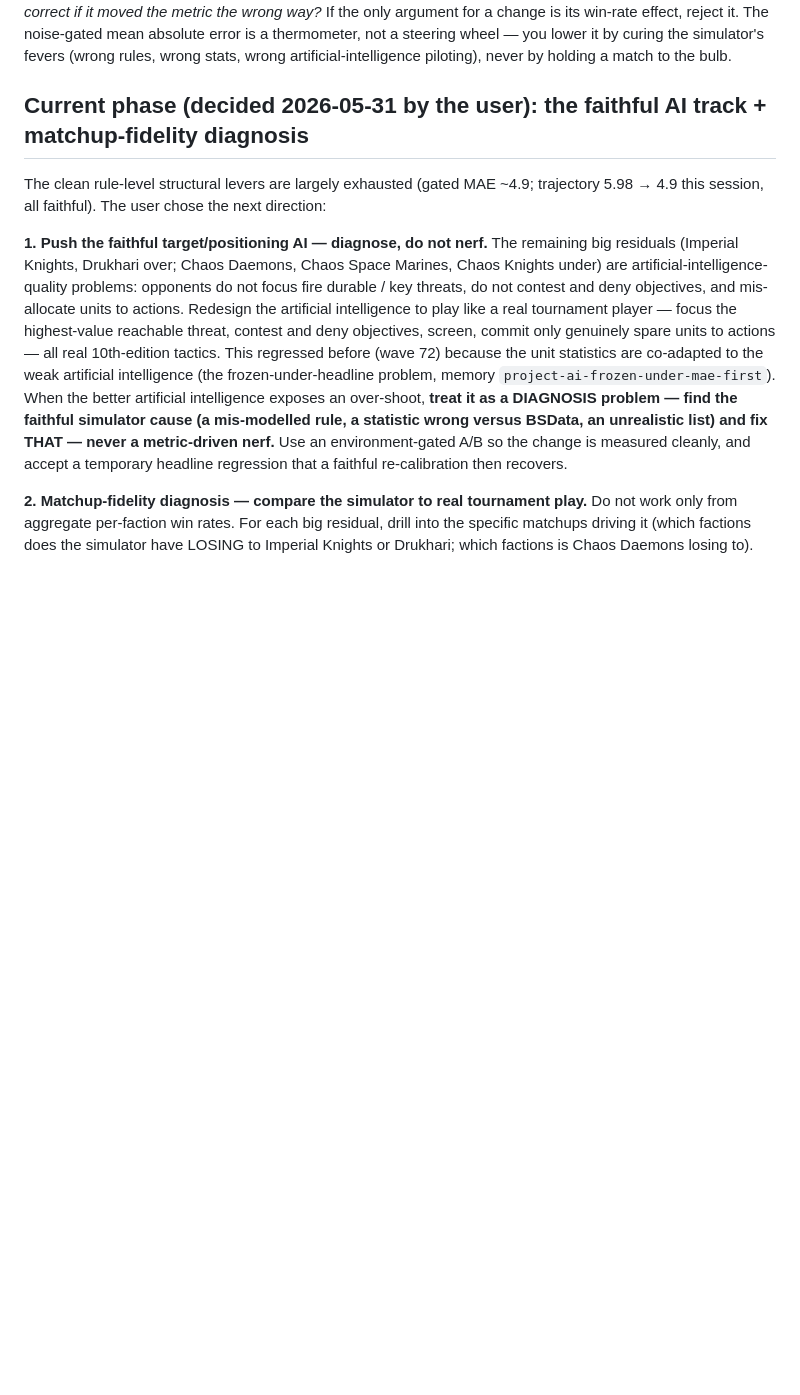
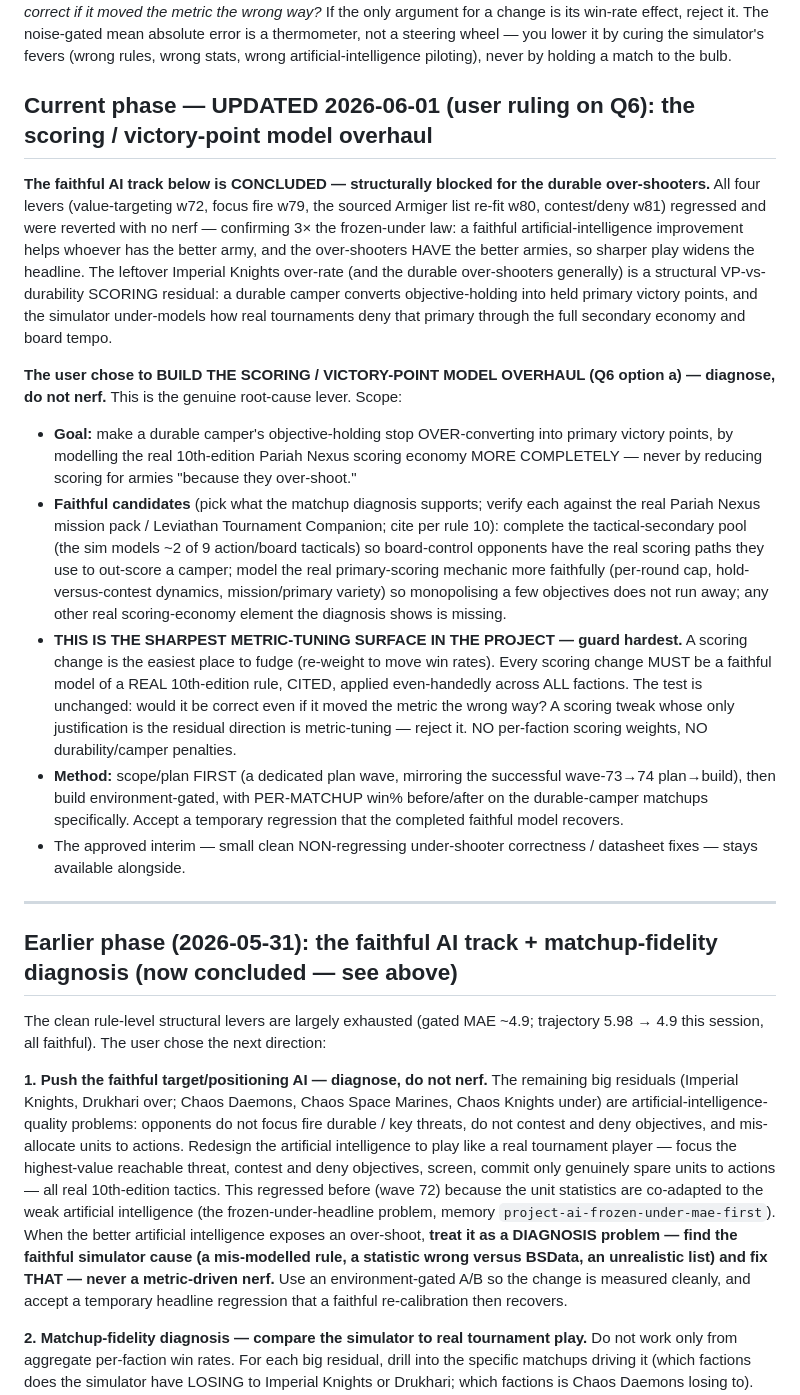
Before and after one commit to EddieHandford/SwegHammer, a Markdown page: docs/STAGE1_AUTONOMOUS_GOAL.md, the part around the change. Drawn GitHub-style; blank space fills up the shorter version.

Commit message:
docs: authorize the scoring/victory-point model overhaul as the active lever (user Q6 ruling)
The faithful artificial-intelligence track is structurally blocked for the durable over-shooters: all four levers (value-targeting, focus fire, the sourced Armiger re-fit, contest/deny) regressed and were reverted with no nerf, confirming the over-rate is a structural victory-point-versus-durability scoring residual. The user ruled to build the scoring-model overhaul (diagnose, do not nerf): model the real Pariah Nexus scoring economy more completely (complete the tactical-secondary pool, faithful primary-scoring dynamics) so a durable camper stops over-converting objective-holding into primary victory points. Adds hard rails — every scoring change must be a cited, even-handed model of a real rule, never a re-weight to move a residual, no per-faction scoring weights or camper penalties — and mandates a plan-first, environment-gated, per-matchup-measured build.

Co-Authored-By: Claude Opus 4.8 <noreply@anthropic.com>

```diff
--- a/docs/STAGE1_AUTONOMOUS_GOAL.md
+++ b/docs/STAGE1_AUTONOMOUS_GOAL.md
@@ -31,7 +31,47 @@ absolute error is a thermometer, not a steering wheel — you lower it by curing
 simulator's fevers (wrong rules, wrong stats, wrong artificial-intelligence
 piloting), never by holding a match to the bulb.
 
-## Current phase (decided 2026-05-31 by the user): the faithful AI track + matchup-fidelity diagnosis
+## Current phase — UPDATED 2026-06-01 (user ruling on Q6): the scoring / victory-point model overhaul
+
+**The faithful AI track below is CONCLUDED — structurally blocked for the durable
+over-shooters.** All four levers (value-targeting w72, focus fire w79, the sourced Armiger
+list re-fit w80, contest/deny w81) regressed and were reverted with no nerf — confirming 3×
+the frozen-under law: a faithful artificial-intelligence improvement helps whoever has the
+better army, and the over-shooters HAVE the better armies, so sharper play widens the
+headline. The leftover Imperial Knights over-rate (and the durable over-shooters generally)
+is a structural VP-vs-durability SCORING residual: a durable camper converts objective-holding
+into held primary victory points, and the simulator under-models how real tournaments deny
+that primary through the full secondary economy and board tempo.
+
+**The user chose to BUILD THE SCORING / VICTORY-POINT MODEL OVERHAUL (Q6 option a) — diagnose,
+do not nerf.** This is the genuine root-cause lever. Scope:
+
+- **Goal:** make a durable camper's objective-holding stop OVER-converting into primary
+  victory points, by modelling the real 10th-edition Pariah Nexus scoring economy MORE
+  COMPLETELY — never by reducing scoring for armies "because they over-shoot."
+- **Faithful candidates** (pick what the matchup diagnosis supports; verify each against the
+  real Pariah Nexus mission pack / Leviathan Tournament Companion; cite per rule 10):
+  complete the tactical-secondary pool (the sim models ~2 of 9 action/board tacticals) so
+  board-control opponents have the real scoring paths they use to out-score a camper; model
+  the real primary-scoring mechanic more faithfully (per-round cap, hold-versus-contest
+  dynamics, mission/primary variety) so monopolising a few objectives does not run away; any
+  other real scoring-economy element the diagnosis shows is missing.
+- **THIS IS THE SHARPEST METRIC-TUNING SURFACE IN THE PROJECT — guard hardest.** A scoring
+  change is the easiest place to fudge (re-weight to move win rates). Every scoring change
+  MUST be a faithful model of a REAL 10th-edition rule, CITED, applied even-handedly across
+  ALL factions. The test is unchanged: would it be correct even if it moved the metric the
+  wrong way? A scoring tweak whose only justification is the residual direction is
+  metric-tuning — reject it. NO per-faction scoring weights, NO durability/camper penalties.
+- **Method:** scope/plan FIRST (a dedicated plan wave, mirroring the successful wave-73→74
+  plan→build), then build environment-gated, with PER-MATCHUP win% before/after on the
+  durable-camper matchups specifically. Accept a temporary regression that the completed
+  faithful model recovers.
+- The approved interim — small clean NON-regressing under-shooter correctness / datasheet
+  fixes — stays available alongside.
+
+---
+
+## Earlier phase (2026-05-31): the faithful AI track + matchup-fidelity diagnosis (now concluded — see above)
 
 The clean rule-level structural levers are largely exhausted (gated MAE ~4.9; trajectory
 5.98 → 4.9 this session, all faithful). The user chose the next direction:
```
